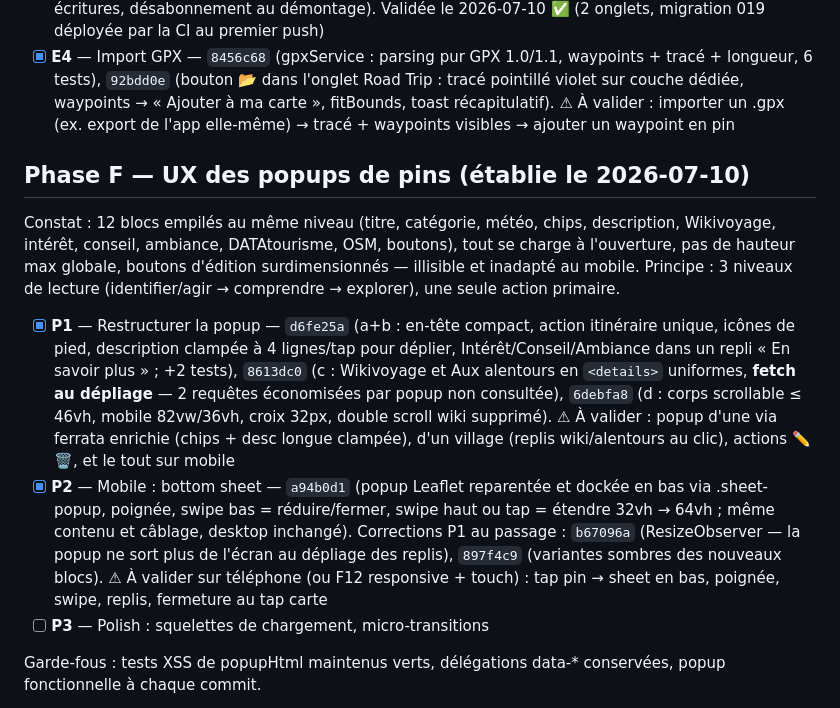
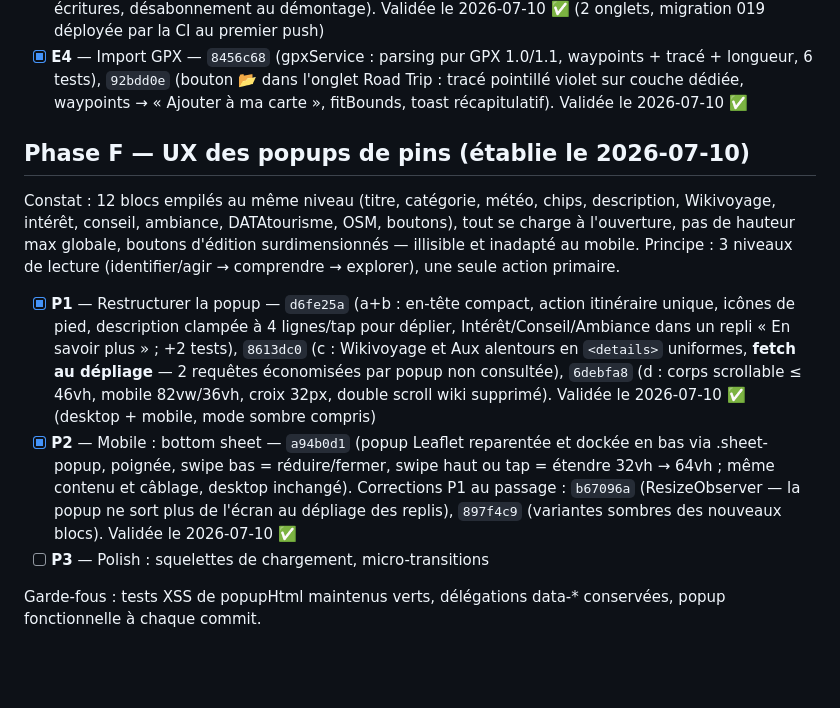
Before and after one commit to modao27/road-tripmap, a Markdown page: PLAN.md, the part around the change. Drawn GitHub-style; blank space fills up the shorter version.

Commit message:
docs: E4, F-P1 et F-P2 validees en navigateur
Co-Authored-By: Claude Fable 5 <noreply@anthropic.com>

```diff
--- a/PLAN.md
+++ b/PLAN.md
@@ -182,8 +182,7 @@ Ordre retenu : **E1 → D3 (PWA) → E2**, le reste au fil de l'eau.
       (bouton 📂 dans l'onglet Road Trip : tracé pointillé violet sur
       couche dédiée, waypoints → « Ajouter à ma carte », fitBounds,
       toast récapitulatif).
-      ⚠ À valider : importer un .gpx (ex. export de l'app elle-même) →
-      tracé + waypoints visibles → ajouter un waypoint en pin
+      Validée le 2026-07-10 ✅
 
 ## Phase F — UX des popups de pins (établie le 2026-07-10)
 
@@ -202,9 +201,7 @@ comprendre → explorer), une seule action primaire.
       2 requêtes économisées par popup non consultée), `6debfa8`
       (d : corps scrollable ≤ 46vh, mobile 82vw/36vh, croix 32px,
       double scroll wiki supprimé).
-      ⚠ À valider : popup d'une via ferrata enrichie (chips + desc
-      longue clampée), d'un village (replis wiki/alentours au clic),
-      actions ✏️🗑, et le tout sur mobile
+      Validée le 2026-07-10 ✅ (desktop + mobile, mode sombre compris)
 - [x] **P2** — Mobile : bottom sheet — `a94b0d1` (popup Leaflet
       reparentée et dockée en bas via .sheet-popup, poignée, swipe
       bas = réduire/fermer, swipe haut ou tap = étendre 32vh → 64vh ;
@@ -212,8 +209,7 @@ comprendre → explorer), une seule action primaire.
       passage : `b67096a` (ResizeObserver — la popup ne sort plus de
       l'écran au dépliage des replis), `897f4c9` (variantes sombres
       des nouveaux blocs).
-      ⚠ À valider sur téléphone (ou F12 responsive + touch) : tap pin →
-      sheet en bas, poignée, swipe, replis, fermeture au tap carte
+      Validée le 2026-07-10 ✅
 - [ ] **P3** — Polish : squelettes de chargement, micro-transitions
 
 Garde-fous : tests XSS de popupHtml maintenus verts, délégations
```
